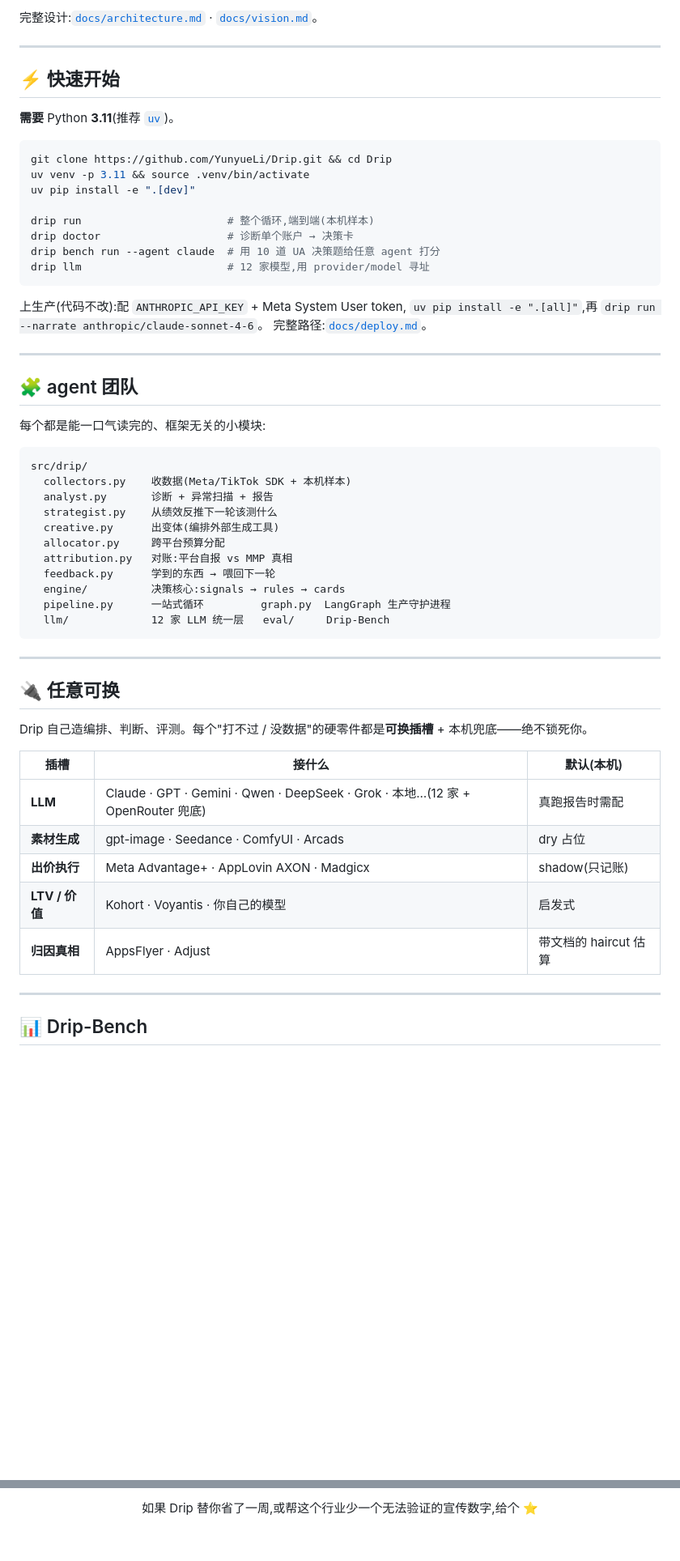
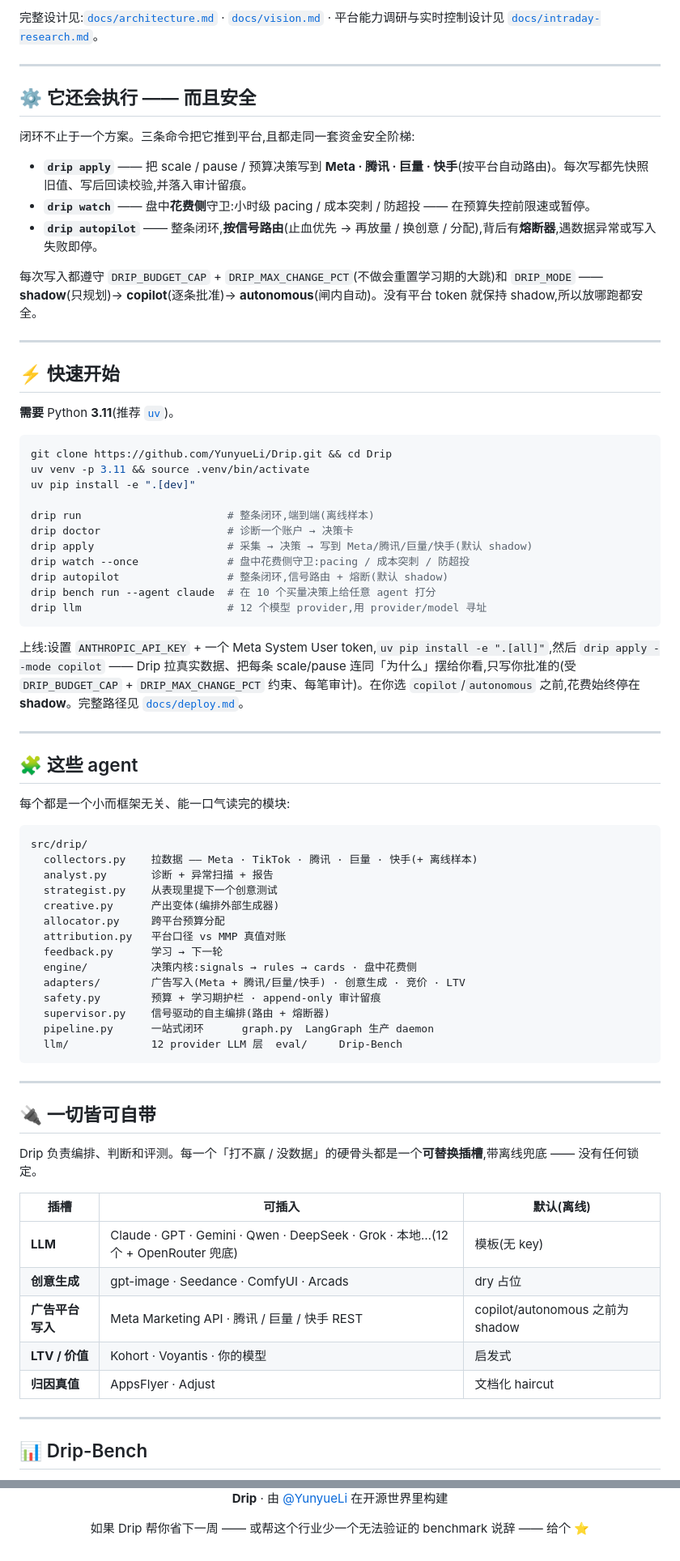
Before and after one commit to YunyueLi/Drip, a Markdown page: README.zh-CN.md, 2 parts joined by grey strips. Shown at 81% size. GitHub-like rendering; blank space fills up the shorter version.

````diff
--- a/README.zh-CN.md
+++ b/README.zh-CN.md
@@ -112,6 +116,17 @@ $ drip run --budget 1000
 
-完整设计:[`docs/architecture.md`](docs/architecture.md) ·
-[`docs/vision.md`](docs/vision.md)。
+完整设计见:[`docs/architecture.md`](docs/architecture.md) · [`docs/vision.md`](docs/vision.md) · 平台能力调研与实时控制设计见 [`docs/intraday-research.md`](docs/intraday-research.md)。
+
+---
+
+## ⚙️ 它还会执行 —— 而且安全
+
+闭环不止于一个方案。三条命令把它推到平台,且都走同一套资金安全阶梯:
+
+- **`drip apply`** —— 把 scale / pause / 预算决策写到 **Meta · 腾讯 · 巨量 · 快手**(按平台自动路由)。每次写都先快照旧值、写后回读校验,并落入审计留痕。
+- **`drip watch`** —— 盘中**花费侧**守卫:小时级 pacing / 成本突刺 / 防超投 —— 在预算失控前限速或暂停。
+- **`drip autopilot`** —— 整条闭环,**按信号路由**(止血优先 → 再放量 / 换创意 / 分配),背后有**熔断器**,遇数据异常或写入失败即停。
+
+每次写入都遵守 `DRIP_BUDGET_CAP` + `DRIP_MAX_CHANGE_PCT`(不做会重置学习期的大跳)和 `DRIP_MODE` —— **shadow**(只规划)→ **copilot**(逐条批准)→ **autonomous**(闸内自动)。没有平台 token 就保持 shadow,所以放哪跑都安全。
 
 ---
 
@@ -124,50 +139,53 @@ git clone https://github.com/YunyueLi/Drip.git && cd Drip
 uv venv -p 3.11 && source .venv/bin/activate
 uv pip install -e ".[dev]"
 
-drip run                       # 整个循环,端到端(本机样本)
-drip doctor                    # 诊断单个账户 → 决策卡
-drip bench run --agent claude  # 用 10 道 UA 决策题给任意 agent 打分
-drip llm                       # 12 家模型,用 provider/model 寻址
+drip run                       # 整条闭环,端到端(离线样本)
+drip doctor                    # 诊断一个账户 → 决策卡
+drip apply                     # 采集 → 决策 → 写到 Meta/腾讯/巨量/快手(默认 shadow)
+drip watch --once              # 盘中花费侧守卫:pacing / 成本突刺 / 防超投
+drip autopilot                 # 整条闭环,信号路由 + 熔断(默认 shadow)
+drip bench run --agent claude  # 在 10 个买量决策上给任意 agent 打分
+drip llm                       # 12 个模型 provider,用 provider/model 寻址
 ```
 
-上生产(代码不改):配 `ANTHROPIC_API_KEY` + Meta System User token,
-`uv pip install -e ".[all]"`,再 `drip run --narrate anthropic/claude-sonnet-4-6`。
-完整路径:[`docs/deploy.md`](docs/deploy.md)。
+上线:设置 `ANTHROPIC_API_KEY` + 一个 Meta System User token,`uv pip install -e ".[all]"`,然后 `drip apply --mode copilot` —— Drip 拉真实数据、把每条 scale/pause 连同「为什么」摆给你看,只写你批准的(受 `DRIP_BUDGET_CAP` + `DRIP_MAX_CHANGE_PCT` 约束、每笔审计)。在你选 `copilot`/`autonomous` 之前,花费始终停在 **shadow**。完整路径见 [`docs/deploy.md`](docs/deploy.md)。
 
 ---
 
-## 🧩 agent 团队
+## 🧩 这些 agent
 
-每个都是能一口气读完的、框架无关的小模块:
+每个都是一个小而框架无关、能一口气读完的模块:
 
 ```
 src/drip/
-  collectors.py    收数据(Meta/TikTok SDK + 本机样本)
+  collectors.py    拉数据 —— Meta · TikTok · 腾讯 · 巨量 · 快手(+ 离线样本)
   analyst.py       诊断 + 异常扫描 + 报告
-  strategist.py    从绩效反推下一轮该测什么
-  creative.py      出变体(编排外部生成工具)
+  strategist.py    从表现里提下一个创意测试
+  creative.py      产出变体(编排外部生成器)
   allocator.py     跨平台预算分配
-  attribution.py   对账:平台自报 vs MMP 真相
-  feedback.py      学到的东西 → 喂回下一轮
-  engine/          决策核心:signals → rules → cards
-  pipeline.py      一站式循环         graph.py  LangGraph 生产守护进程
-  llm/             12 家 LLM 统一层   eval/     Drip-Bench
+  attribution.py   平台口径 vs MMP 真值对账
+  feedback.py      学习 → 下一轮
+  engine/          决策内核:signals → rules → cards · 盘中花费侧
+  adapters/        广告写入(Meta + 腾讯/巨量/快手) · 创意生成 · 竞价 · LTV
+  safety.py        预算 + 学习期护栏 · append-only 审计留痕
+  supervisor.py    信号驱动的自主编排(路由 + 熔断器)
+  pipeline.py      一站式闭环      graph.py  LangGraph 生产 daemon
+  llm/             12 provider LLM 层  eval/     Drip-Bench
 ```
 
 ---
 
-## 🔌 任意可换
+## 🔌 一切皆可自带
 
-Drip 自己造编排、判断、评测。每个"打不过 / 没数据"的硬零件都是**可换插槽** +
-本机兜底——绝不锁死你。
+Drip 负责编排、判断和评测。每一个「打不赢 / 没数据」的硬骨头都是一个**可替换插槽**,带离线兜底 —— 没有任何锁定。
 
-| 插槽 | 接什么 | 默认(本机) |
+| 插槽 | 可插入 | 默认(离线) |
 |---|---|---|
-| **LLM** | Claude · GPT · Gemini · Qwen · DeepSeek · Grok · 本地…(12 家 + OpenRouter 兜底) | 真跑报告时需配 |
-| **素材生成** | gpt-image · Seedance · ComfyUI · Arcads | dry 占位 |
-| **出价执行** | Meta Advantage+ · AppLovin AXON · Madgicx | shadow(只记账) |
-| **LTV / 价值** | Kohort · Voyantis · 你自己的模型 | 启发式 |
-| **归因真相** | AppsFlyer · Adjust | 带文档的 haircut 估算 |
+| **LLM** | Claude · GPT · Gemini · Qwen · DeepSeek · Grok · 本地…(12 个 + OpenRouter 兜底) | 模板(无 key) |
+| **创意生成** | gpt-image · Seedance · ComfyUI · Arcads | dry 占位 |
+| **广告平台写入** | Meta Marketing API · 腾讯 / 巨量 / 快手 REST | copilot/autonomous 之前为 shadow |
+| **LTV / 价值** | Kohort · Voyantis · 你的模型 | 启发式 |
+| **归因真值** | AppsFlyer · Adjust | 文档化 haircut |
 
 ---
 
@@ -270,4 +281,5 @@ build log:[@drip_agent](https://x.com/drip_agent)。
 
-如果 Drip 替你省了一周,或帮这个行业少一个无法验证的宣传数字,给个 ⭐
+**Drip** · 由 [@YunyueLi](https://github.com/YunyueLi) 在开源世界里构建
 
+如果 Drip 帮你省下一周 —— 或帮这个行业少一个无法验证的 benchmark 说辞 —— 给个 ⭐
 </div>
````
Also changed, not shown: other parts of README.zh-CN.md (+99 -102 lines).
